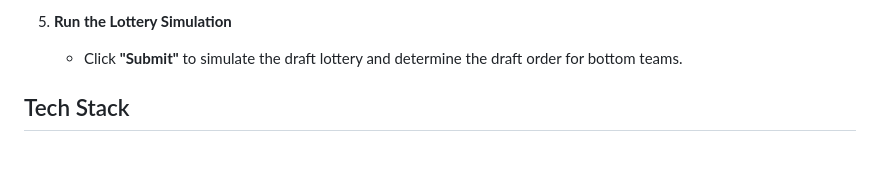
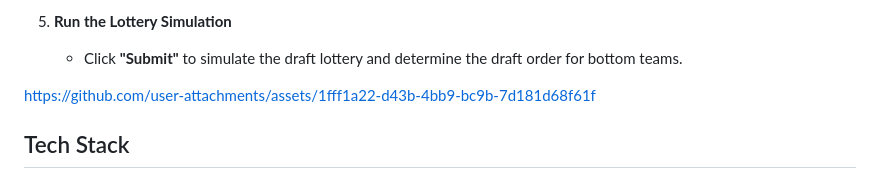
Before and after one commit to evanb10/Shell_Yeah_Fantasy_Basketball, a Markdown page: README.md, the part around the change. Drawn GitHub-style; blank space fills up the shorter version.

Commit message:
Update README.md - Added demo video

```diff
--- a/README.md
+++ b/README.md
@@ -28,6 +28,10 @@ This project aims to **fill in the gaps** by providing additional tools to assis
 
 5. **Run the Lottery Simulation**
    - Click **"Submit"** to simulate the draft lottery and determine the draft order for bottom teams.
+
+
+https://github.com/user-attachments/assets/1fff1a22-d43b-4bb9-bc9b-7d181d68f61f
+
 
 ## Tech Stack
 - **Django 4.2.13** (Web Framework)
```
